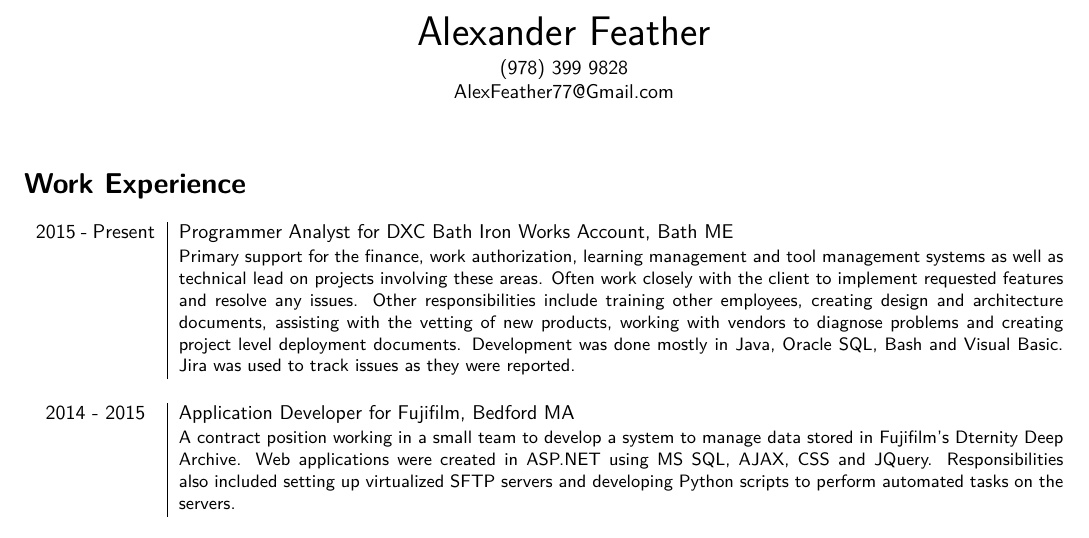
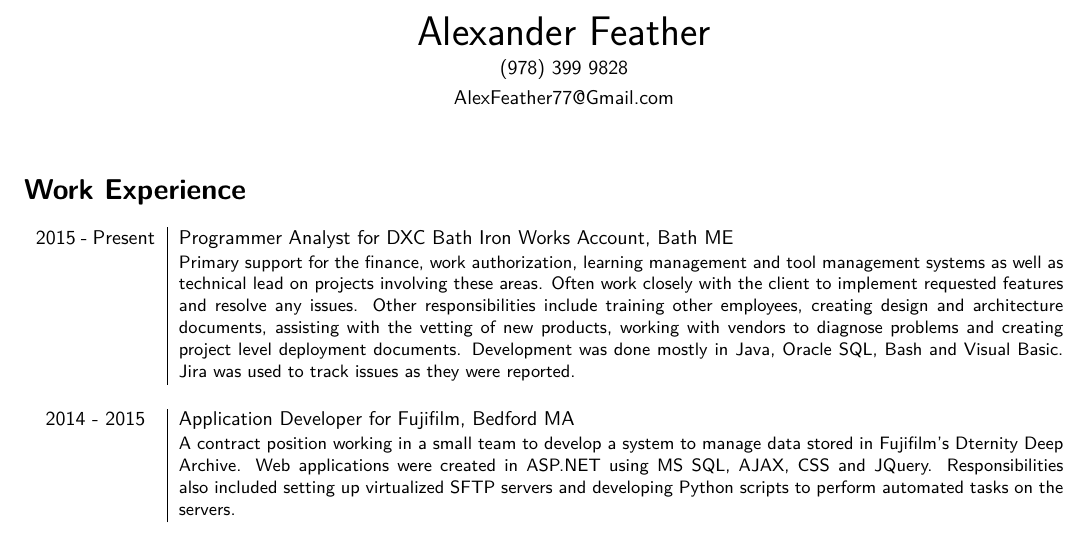
Before and after one commit to afeather/Resume, a LaTeX CV (Resume.tex): part of the page, cut so that both start at the same text. Compiled offline with pdfLaTeX.

Commit message:
Updated Resume Files

```diff
--- a/Resume.tex
+++ b/Resume.tex
@@ -8,7 +8,7 @@
 \fontfamily{lmss}\selectfont
 
 {\centering{\huge Alexander Feather}\\
-\vspace{0.1cm}(978) 399 9828\\AlexFeather77@Gmail.com\\}
+\vspace{0.1cm}(978) 399 9828\\\vspace{0.1cm}AlexFeather77@Gmail.com\\}
 \vspace{0.5cm}
 \section*{\fontfamily{lmss}\selectfont Work Experience}
 \begin{tabular}{p{2.1cm}|p{15.6cm}}
```
Also changed, not shown: Resume.pdf, Resume.png.
